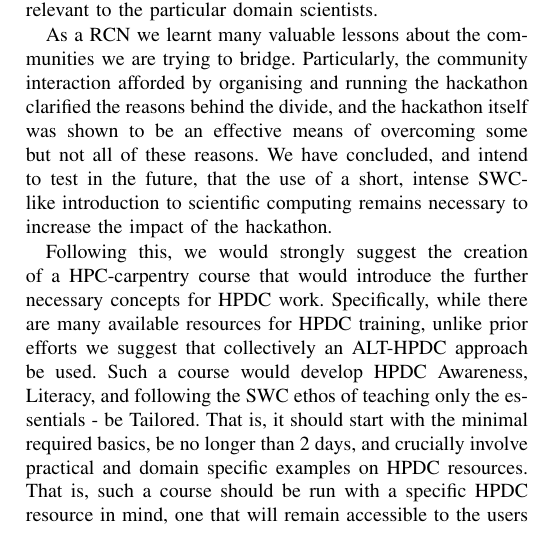
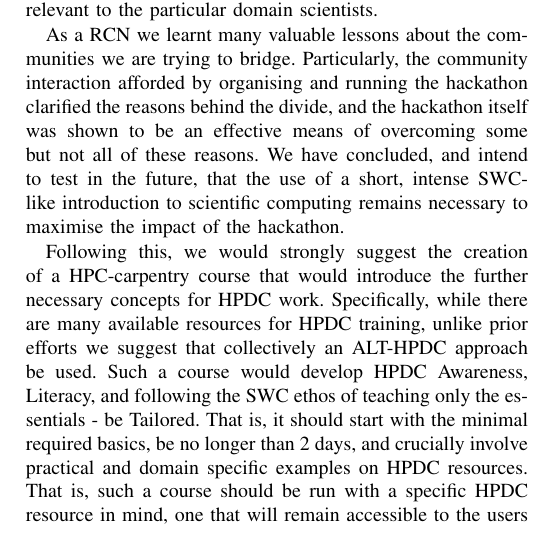
Before and after one commit to polar-computing/Papers, a LaTeX paper (HackPaper.tex): part of one column of page 6 of 7, cut so that both start at the same text. Compiled offline with pdfLaTeX; a missing font is replaced by an installed copy or a similar font; a LaTeX package or settings file that is missing is left out.

Commit message:
Last typo change form Jane, will now leave it as is

```diff
--- a/HackPaper.tex
+++ b/HackPaper.tex
@@ -167,7 +167,7 @@ We have determined that the skills barrier in the Polar community is due to; (i)
 
 While the NSF is aware of the gap and the broader challenge of equipping interdisciplinary domain scientists - efforts have thus far missed this particular niche.  And while efforts such as SWC are successfully addressing the need for introductions to scientific programming, they fall short of teaching the skills needed for HPDC work.  Therefore, in our first attempt at address this gap between the Polar community and HPDC use, we utilised the hackathon model to bring HPDC experts and Polar Scientists together in a face-to-face and interactive environment.  This enabled a focused period for skill and knowledge exchanges to take place - in both directions - through practical hands on work, using the problems most relevant to the particular domain scientists.
 
-As a RCN we learnt many valuable lessons about the communities we are trying to bridge.  Particularly, the community interaction afforded by organising and running the hackathon clarified the reasons behind the divide, and the hackathon itself was shown to be an effective means of overcoming some but not all of these reasons.  We have concluded, and intend to test in the future, that the use of a short, intense SWC-like introduction to scientific computing remains necessary to increase the impact of the hackathon.
+As a RCN we learnt many valuable lessons about the communities we are trying to bridge.  Particularly, the community interaction afforded by organising and running the hackathon clarified the reasons behind the divide, and the hackathon itself was shown to be an effective means of overcoming some but not all of these reasons.  We have concluded, and intend to test in the future, that the use of a short, intense SWC-like introduction to scientific computing remains necessary to maximise the impact of the hackathon.
 
 Following this, we would strongly suggest the creation of a HPC-carpentry course that would introduce the further necessary concepts for HPDC work.  Specifically, while there are many available resources for HPDC training, unlike prior efforts we suggest that collectively an ALT-HPDC approach be used.  Such a course would develop HPDC Awareness, Literacy, and following the SWC ethos of teaching only the essentials - be Tailored.  That is, it should start with the minimal required basics, be no longer than 2 days, and crucially involve practical and domain specific examples on HPDC resources.  That is, such a course should be run with a specific HPDC resource in mind, one that will remain accessible to the users beyond the course. That system’s specifics (resource requests, job submission, job monitoring, etc) should be taught so as to equip the users for immediate follow on work, with the goal being to ensure that a user is sufficiently conversant with the domain to move forward.  We are currently exploring how both a SWC and an HPC carpentry equivalent might be run within the critical time limits Polar Science field work demands impose on researchers.
 
```
